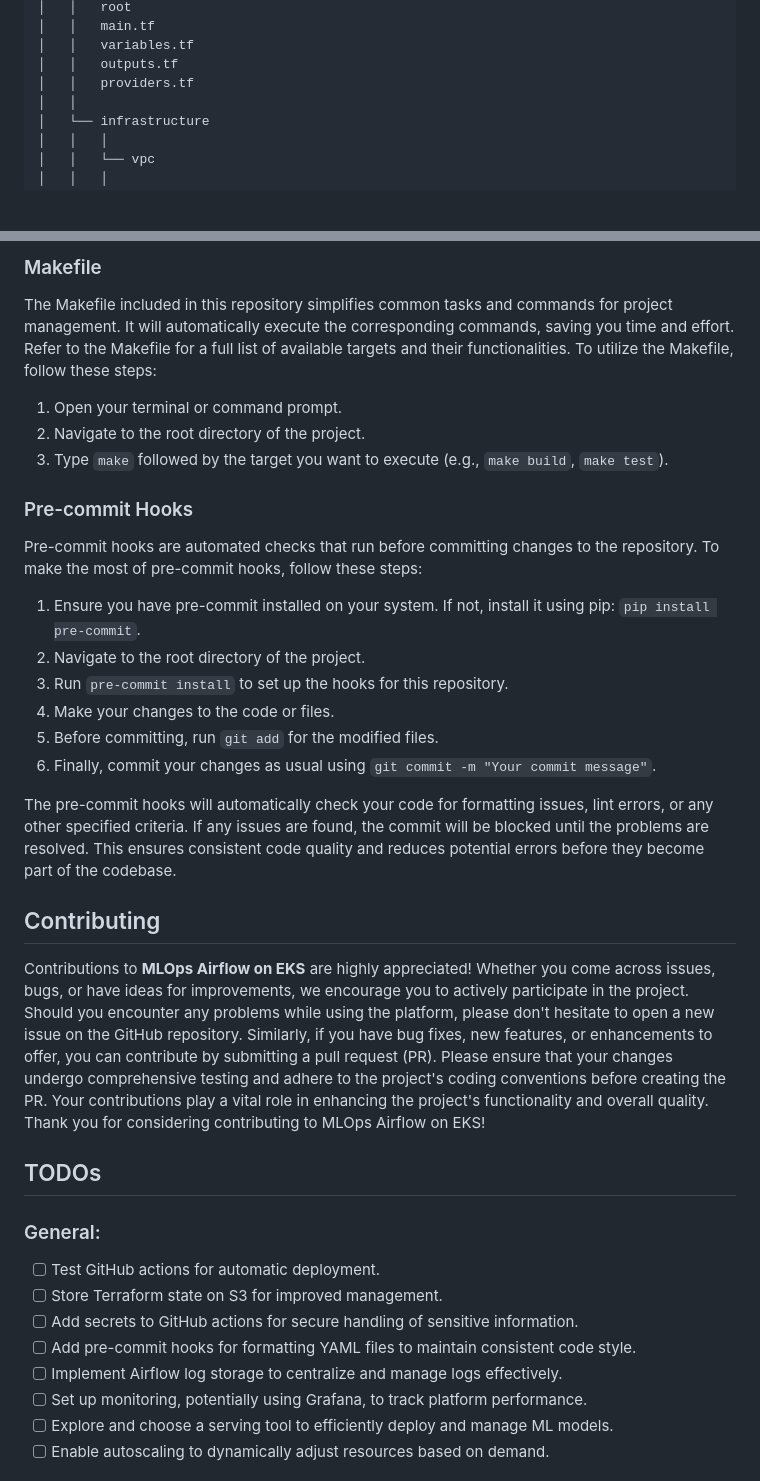
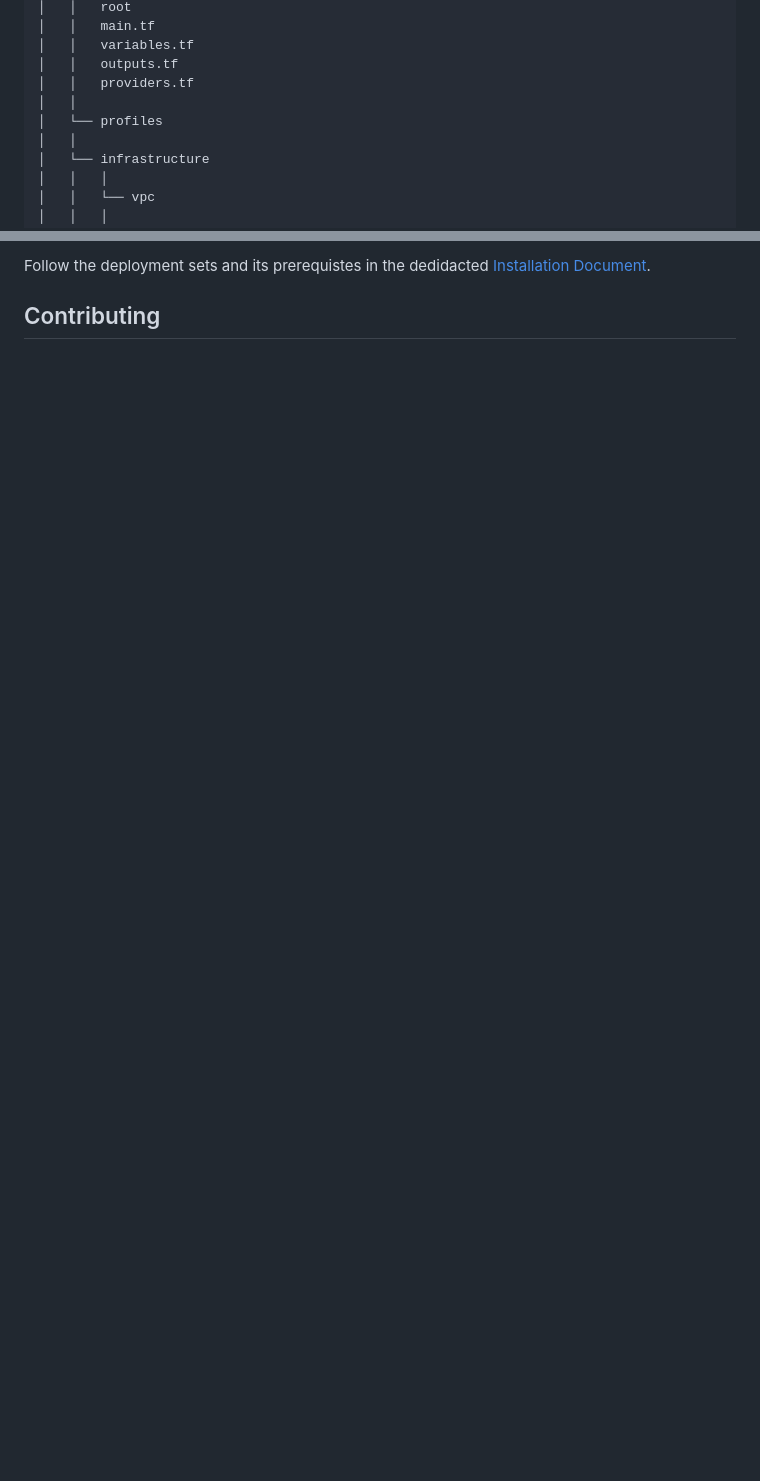
Before and after one commit to seblum/mlops-mlplatform-on-eks, a Markdown page: Readme.md, 2 parts joined by grey strips. Drawn GitHub-style; blank space fills up the shorter version.

```diff
--- a/Readme.md
+++ b/Readme.md
@@ -25,6 +25,8 @@ project
 │   │   variables.tf
 │   │   outputs.tf
 │   │   providers.tf
+│   │
+│   └── profiles
 │   │
 │   └── infrastructure
 │   │   │
@@ -109,38 +78,4 @@ deploy_jupyterhub  = <TRUE-OR-FALSE> (default true)
-### Makefile
-
-The Makefile included in this repository simplifies common tasks and commands for project management. It will automatically execute the corresponding commands, saving you time and effort. Refer to the Makefile for a full list of available targets and their functionalities. To utilize the Makefile, follow these steps:
-
-1. Open your terminal or command prompt.
-2. Navigate to the root directory of the project.
-3. Type `make` followed by the target you want to execute (e.g., `make build`, `make test`).
-
-
-### Pre-commit Hooks
-
-Pre-commit hooks are automated checks that run before committing changes to the repository. To make the most of pre-commit hooks, follow these steps:
-
-1. Ensure you have pre-commit installed on your system. If not, install it using pip: `pip install pre-commit`.
-2. Navigate to the root directory of the project.
-3. Run `pre-commit install` to set up the hooks for this repository.
-4. Make your changes to the code or files.
-5. Before committing, run `git add` for the modified files.
-6. Finally, commit your changes as usual using `git commit -m "Your commit message"`.
-
-The pre-commit hooks will automatically check your code for formatting issues, lint errors, or any other specified criteria. If any issues are found, the commit will be blocked until the problems are resolved. This ensures consistent code quality and reduces potential errors before they become part of the codebase.
+Follow the deployment sets and its prerequistes in the dedidacted [Installation Document](./Installation.md).
 
 ## Contributing
 
-Contributions to **MLOps Airflow on EKS** are highly appreciated! Whether you come across issues, bugs, or have ideas for improvements, we encourage you to actively participate in the project. Should you encounter any problems while using the platform, please don't hesitate to open a new issue on the GitHub repository. Similarly, if you have bug fixes, new features, or enhancements to offer, you can contribute by submitting a pull request (PR). Please ensure that your changes undergo comprehensive testing and adhere to the project's coding conventions before creating the PR. Your contributions play a vital role in enhancing the project's functionality and overall quality. Thank you for considering contributing to MLOps Airflow on EKS!
-
-## TODOs
-
-### General:
-- [ ] Test GitHub actions for automatic deployment.
-- [ ] Store Terraform state on S3 for improved management.
-- [ ] Add secrets to GitHub actions for secure handling of sensitive information.
-- [ ] Add pre-commit hooks for formatting YAML files to maintain consistent code style.
-- [ ] Implement Airflow log storage to centralize and manage logs effectively.
-- [ ] Set up monitoring, potentially using Grafana, to track platform performance.
-- [ ] Explore and choose a serving tool to efficiently deploy and manage ML models.
-- [ ] Enable autoscaling to dynamically adjust resources based on demand.
-
```
Also changed, not shown: other parts of Readme.md (+11 -70 lines).
